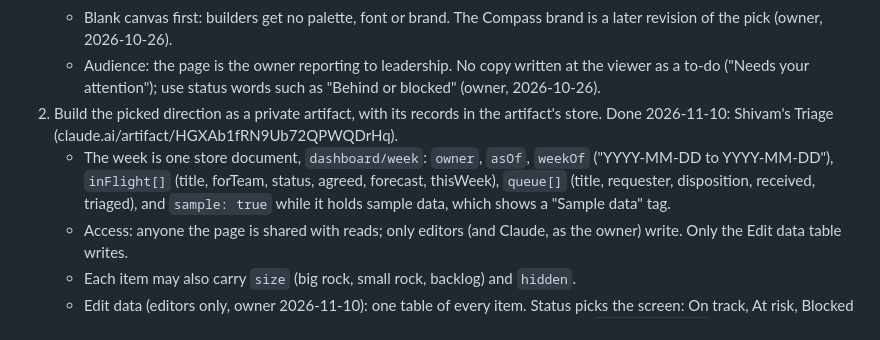
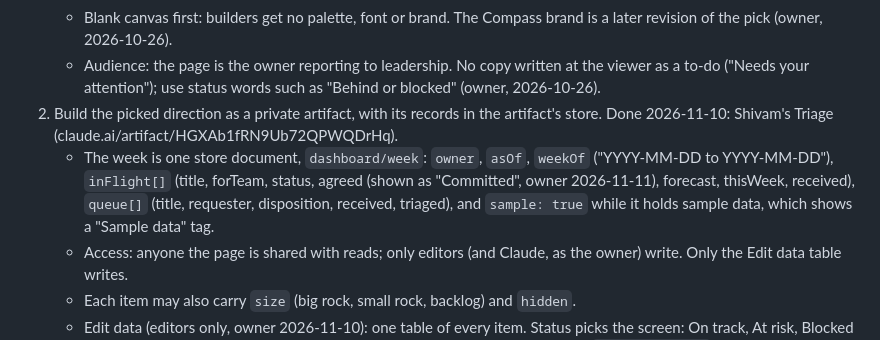
Before and after one commit to ssemwal-cdc/intake-triage, a Markdown page: docs/decisions/leadership-dashboard.md, the part around the change. Rendered like a GitHub page.

Commit message:
decisions: show the agreed date as Committed
Co-Authored-By: Claude Opus 5.5 <noreply@anthropic.com>

```diff
--- a/docs/decisions/leadership-dashboard.md
+++ b/docs/decisions/leadership-dashboard.md
@@ -26,7 +26,7 @@ Plan: docs/decisions/leadership-dashboard.md#build-plan (claude.ai artifact)
    - Blank canvas first: builders get no palette, font or brand. The Compass brand is a later revision of the pick (owner, 2026-10-26).
    - Audience: the page is the owner reporting to leadership. No copy written at the viewer as a to-do ("Needs your attention"); use status words such as "Behind or blocked" (owner, 2026-10-26).
 2. Build the picked direction as a private artifact, with its records in the artifact's store. Done 2026-11-10: Shivam's Triage (claude.ai/artifact/HGXAb1fRN9Ub72QPWQDrHq).
-   - The week is one store document, `dashboard/week`: `owner`, `asOf`, `weekOf` ("YYYY-MM-DD to YYYY-MM-DD"), `inFlight[]` (title, forTeam, status, agreed, forecast, thisWeek), `queue[]` (title, requester, disposition, received, triaged), and `sample: true` while it holds sample data, which shows a "Sample data" tag.
+   - The week is one store document, `dashboard/week`: `owner`, `asOf`, `weekOf` ("YYYY-MM-DD to YYYY-MM-DD"), `inFlight[]` (title, forTeam, status, agreed (shown as "Committed", owner 2026-11-11), forecast, thisWeek, received), `queue[]` (title, requester, disposition, received, triaged), and `sample: true` while it holds sample data, which shows a "Sample data" tag.
    - Access: anyone the page is shared with reads; only editors (and Claude, as the owner) write. Only the Edit data table writes.
    - Each item may also carry `size` (big rock, small rock, backlog) and `hidden`.
    - Edit data (editors only, owner 2026-11-10): one table of every item. Status picks the screen: On track, At risk, Blocked or Done put it on Projects; Queue puts it on the Queue screen. Save rewrites `dashboard/week`.
```
